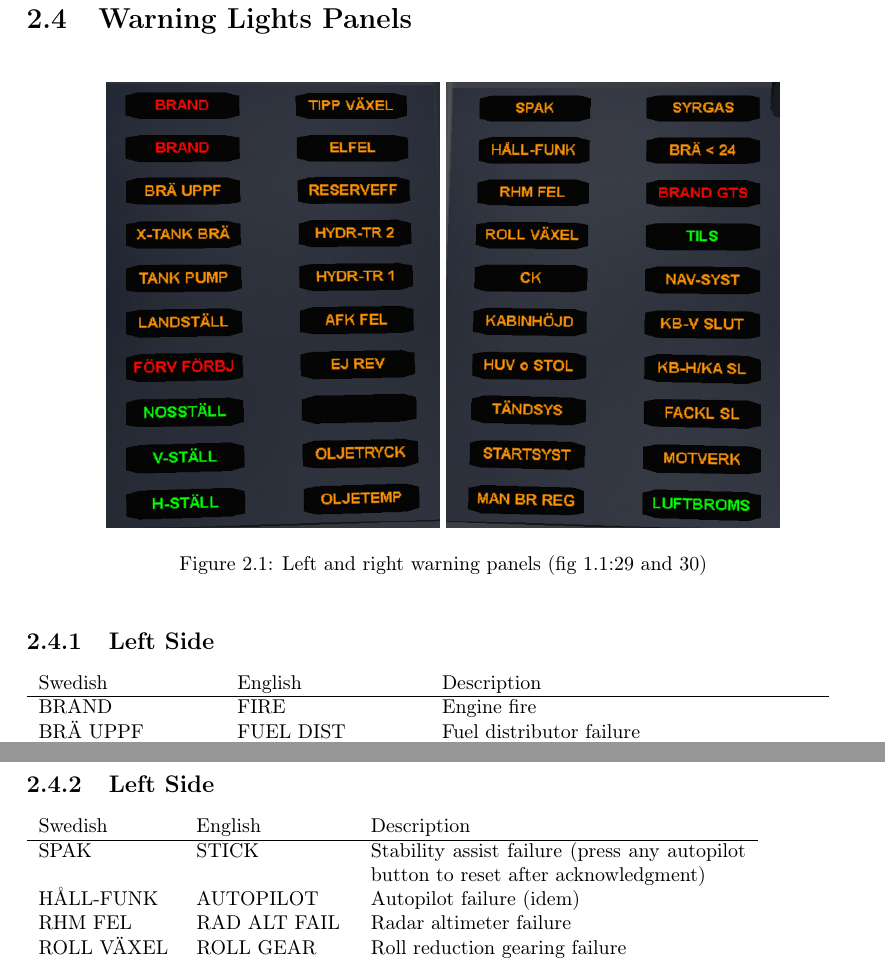
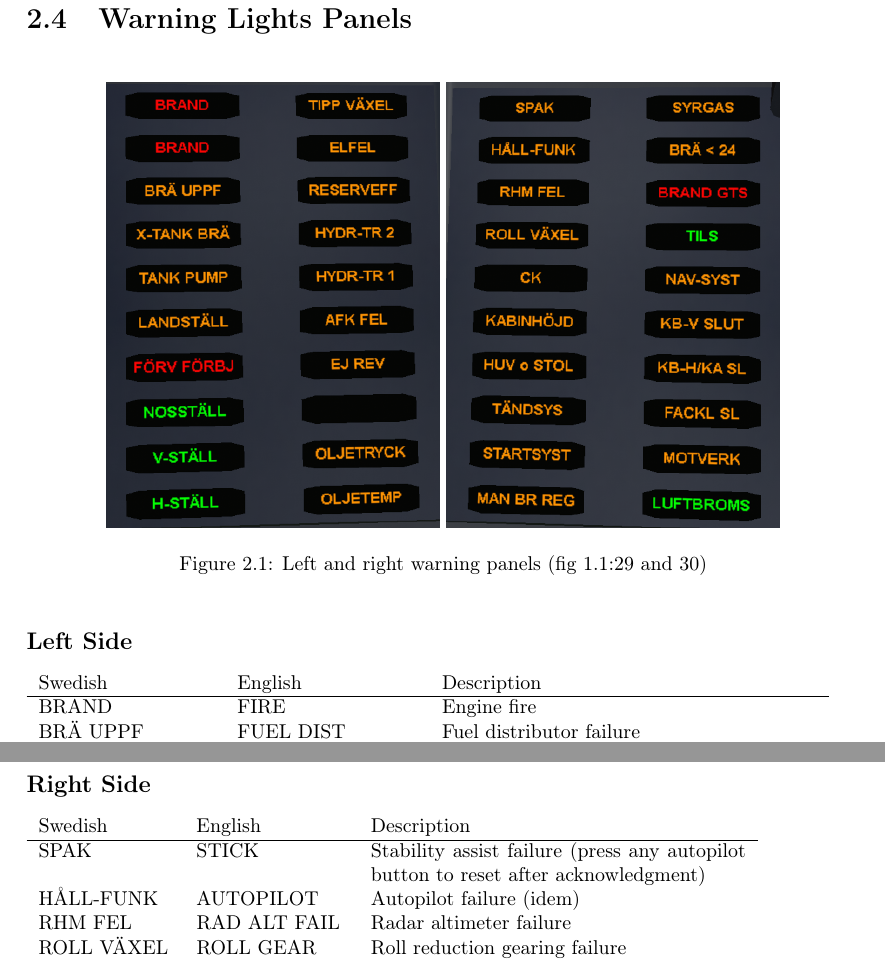
Before and after one commit to NikolaiVChr/flightgear-viggen-masters, a LaTeX thesis (Documentation/manual.tex): two parts of pages 11 and 12 of 36 before the commit and two parts of pages 12 and 13 of 36 after it, joined at a grey line, cut so that both start at the same text. Compiled offline with pdfLaTeX.

Commit message:
manual: Add subsections to table of contents
Some cleanup (removing unnecessary subsections, or changing to subsection*).
Fix title in warning lights panel section (duplicate 'Left Side').

```diff
--- a/Documentation/manual.tex
+++ b/Documentation/manual.tex
@@ -40,7 +40,7 @@
 \titleformat{\chapter}[hang]{\bfseries\Huge}{\thechapter{}.}{1.2ex}{}
 \titlespacing{\chapter}{0pt}{*0}{*3}
 
-\setcounter{tocdepth}{1}
+\setcounter{tocdepth}{2}
 
 
 \begin{document}
@@ -519,7 +519,7 @@ The backup gyrocompass requires AC power.
   \label{fig:warning-panels}
 \end{figure}
 
-\subsection{Left Side}
+\subsection*{Left Side}
 \begin{tabular}{llp{0.45\textwidth}}
   Swedish & English & Description \\
   \hline
@@ -551,7 +551,7 @@ The backup gyrocompass requires AC power.
   OLJETEMP    & OIL TEMP    & High engine oil temperature
 \end{tabular}
 
-\subsection{Left Side}
+\subsection*{Right Side}
 \begin{tabular}{llp{0.45\textwidth}}
   Swedish & English & Description \\
   \hline
```
Also changed, not shown: Documentation/displays-ja.tex (+1 -1 lines), Documentation/manual.tex (3 more changed lines).
